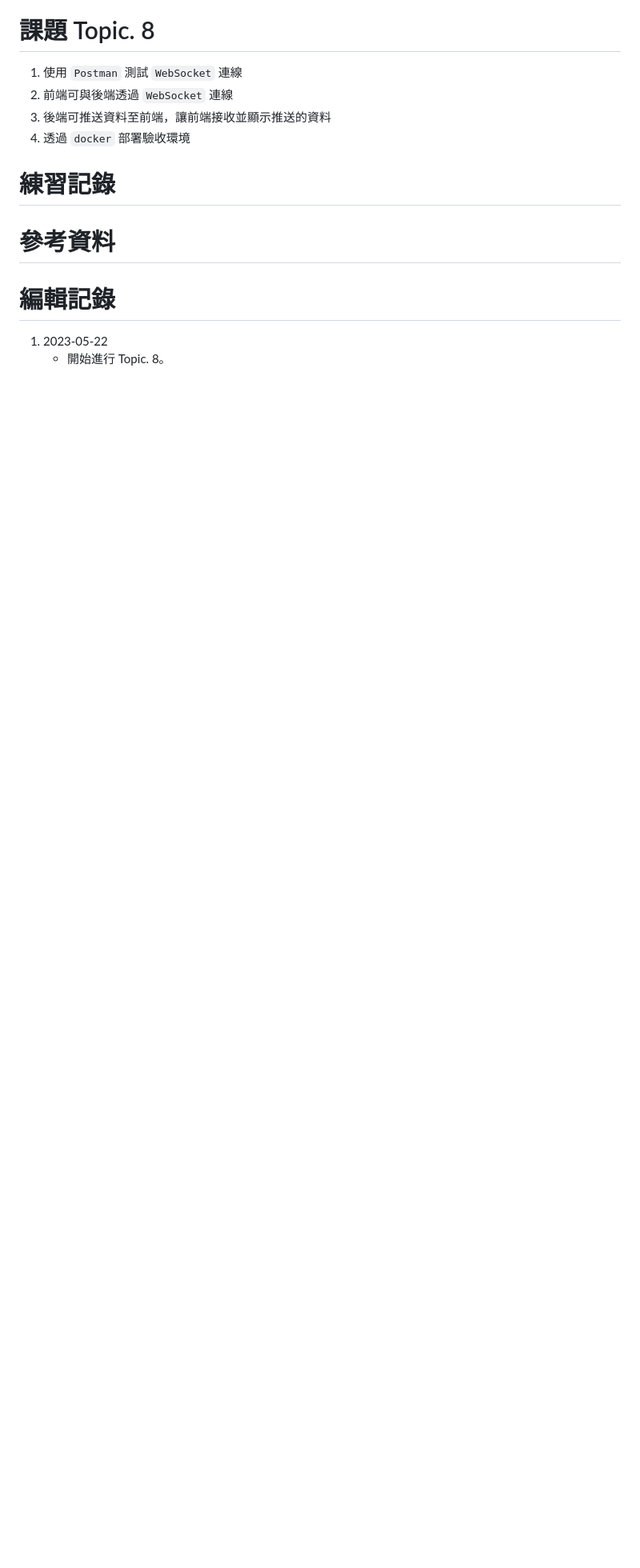
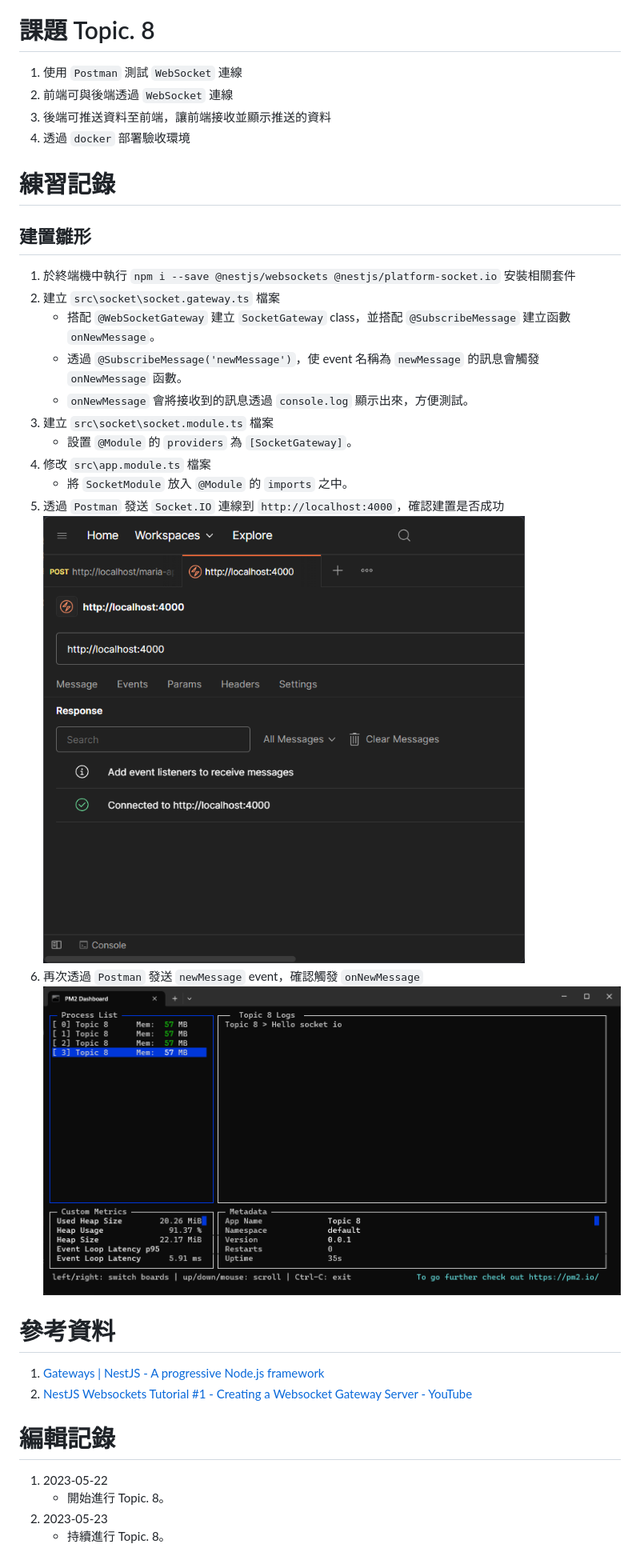
Before and after one commit to saketora95/Nodejs-Practice, a Markdown page: README.md, the part around the change. Shown: that part at 80% size. Drawn GitHub-style; pictures changed too: Image/01.png (added), Image/02.png (added); blank space fills up the shorter version.

```diff
--- a/README.md
+++ b/README.md
@@ -8,10 +8,27 @@
 4. 透過 `docker` 部署驗收環境
 
 # 練習記錄
+## 建置雛形
+1. 於終端機中執行 `npm i --save @nestjs/websockets @nestjs/platform-socket.io` 安裝相關套件
+2. 建立 `src\socket\socket.gateway.ts` 檔案
+    - 搭配 `@WebSocketGateway` 建立 `SocketGateway` class，並搭配 `@SubscribeMessage` 建立函數 `onNewMessage`。
+    - 透過 `@SubscribeMessage('newMessage')`，使 event 名稱為 `newMessage` 的訊息會觸發 `onNewMessage` 函數。
+    - `onNewMessage` 會將接收到的訊息透過 `console.log` 顯示出來，方便測試。
+3. 建立 `src\socket\socket.module.ts` 檔案
+    - 設置 `@Module` 的 `providers` 為 `[SocketGateway]`。
+4. 修改 `src\app.module.ts` 檔案
+    - 將 `SocketModule` 放入 `@Module` 的 `imports` 之中。
+5. 透過 `Postman` 發送 `Socket.IO` 連線到 `http://localhost:4000`，確認建置是否成功
+![成功建立連線](Image/01.png)
+6. 再次透過 `Postman` 發送 `newMessage` event，確認觸發 `onNewMessage`
+![成功觸發 onNewMessage](Image/02.png)
 
 # 參考資料
-
+1. [Gateways | NestJS - A progressive Node.js framework](https://docs.nestjs.com/websockets/gateways)
+2. [NestJS Websockets Tutorial #1 - Creating a Websocket Gateway Server - YouTube](https://www.youtube.com/watch?v=iObzX8-Y5xg)
 
 # 編輯記錄
 1. 2023-05-22
     - 開始進行 Topic. 8。
+1. 2023-05-23
+    - 持續進行 Topic. 8。
```
Also changed, not shown: 9 other files.
